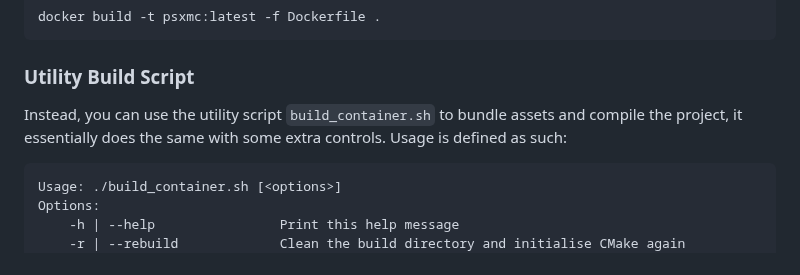
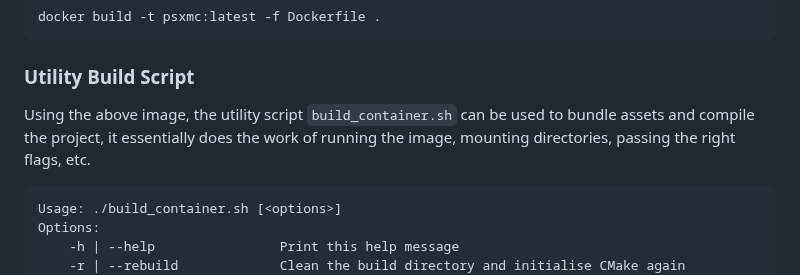
Before and after one commit to EngineersBox/PSX-Minecraft, a Markdown page: README.md, the part around the change. Drawn GitHub-style.

Commit message:
Updated README to detail new build script usage

````diff
--- a/README.md
+++ b/README.md
@@ -74,8 +74,9 @@ docker build -t psxmc:latest -f Dockerfile .
 
 ### Utility Build Script
 
-Instead, you can use the utility script `build_container.sh` to bundle assets and compile the
-project, it essentially does the same with some extra controls. Usage is defined as such:
+Using the above image, the utility script `build_container.sh` can be used to bundle assets
+and compile the project, it essentially does the work of running the image, mounting directories,
+passing the right flags, etc.
 
 ```
 Usage: ./build_container.sh [<options>]
````
